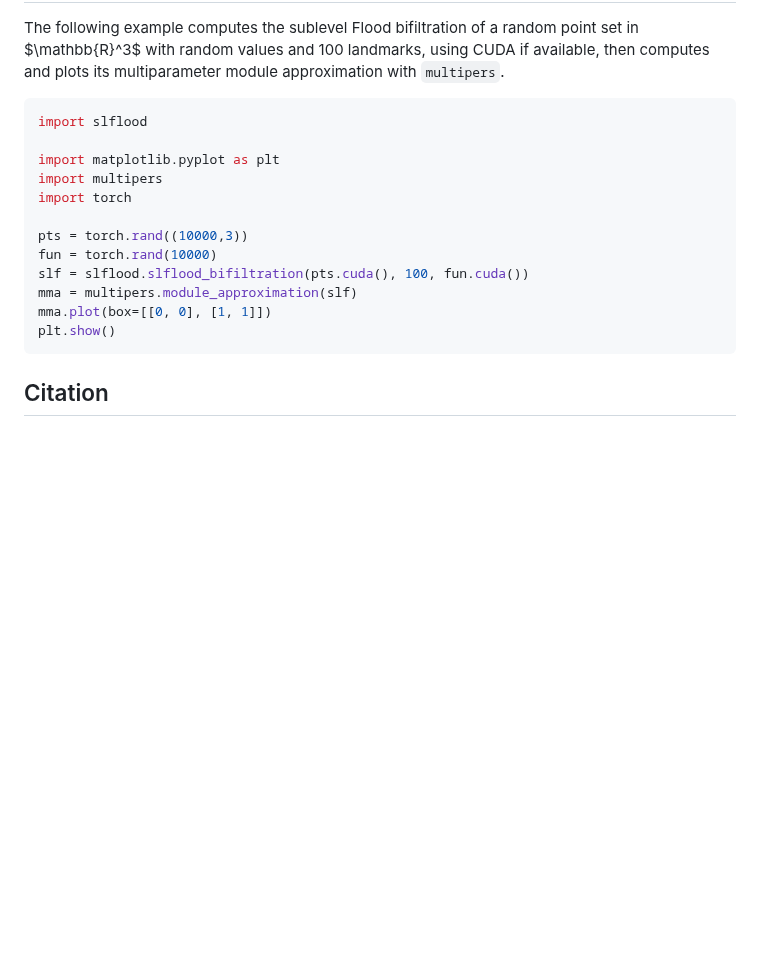
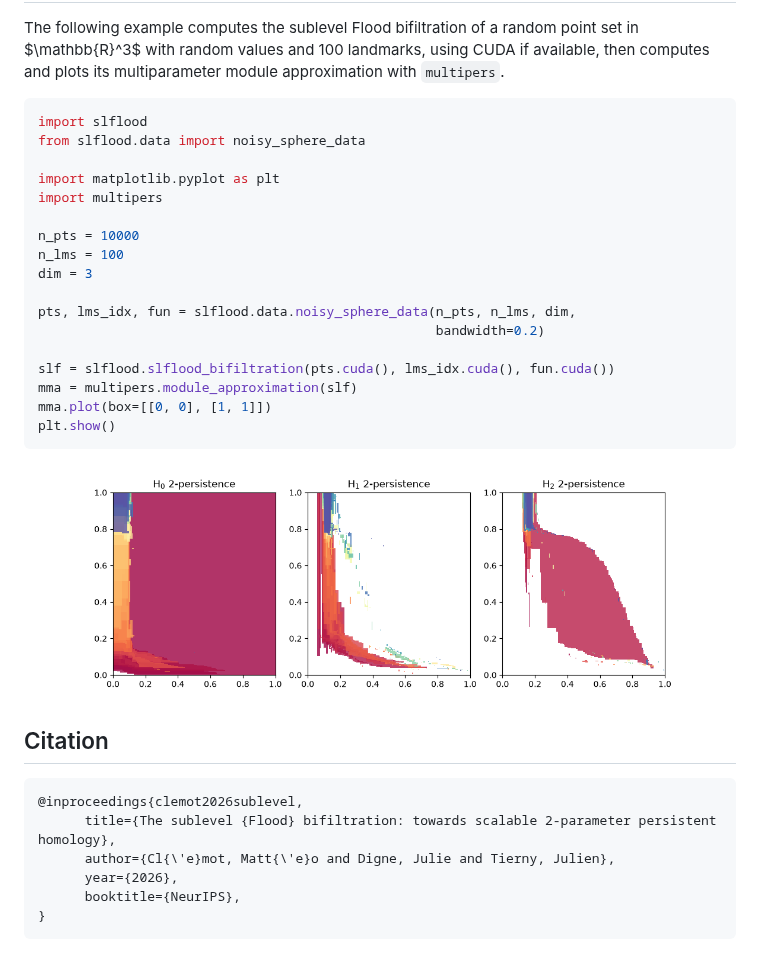
Before and after one commit to MClemot/SLFlood, a Markdown page: README.md, the part around one of its changes. Rendered like a GitHub page; pictures changed too: images/noisy_sphere_mma.png (added); blank space fills up the shorter version.

````diff
--- a/README.md
+++ b/README.md
@@ -17,17 +19,32 @@ The following example computes the sublevel Flood bifiltration of a random point
 
 ```python
 import slflood
+from slflood.data import noisy_sphere_data
 
 import matplotlib.pyplot as plt
 import multipers
-import torch
 
-pts = torch.rand((10000,3))
-fun = torch.rand(10000)
-slf = slflood.slflood_bifiltration(pts.cuda(), 100, fun.cuda())
+n_pts = 10000
+n_lms = 100
+dim = 3
+
+pts, lms_idx, fun = slflood.data.noisy_sphere_data(n_pts, n_lms, dim,
+                                                   bandwidth=0.2)
+
+slf = slflood.slflood_bifiltration(pts.cuda(), lms_idx.cuda(), fun.cuda())
 mma = multipers.module_approximation(slf)
 mma.plot(box=[[0, 0], [1, 1]])
 plt.show()
 ```
 
+![](images/noisy_sphere_mma.png)
+
 ## Citation
+```bibtex
+@inproceedings{clemot2026sublevel,
+      title={The sublevel {Flood} bifiltration: towards scalable 2-parameter persistent homology},
+      author={Cl{\'e}mot, Matt{\'e}o and Digne, Julie and Tierny, Julien},
+      year={2026},
+      booktitle={NeurIPS},
+}
+```
````
Also changed, not shown: other parts of README.md (+2 -0 lines).
